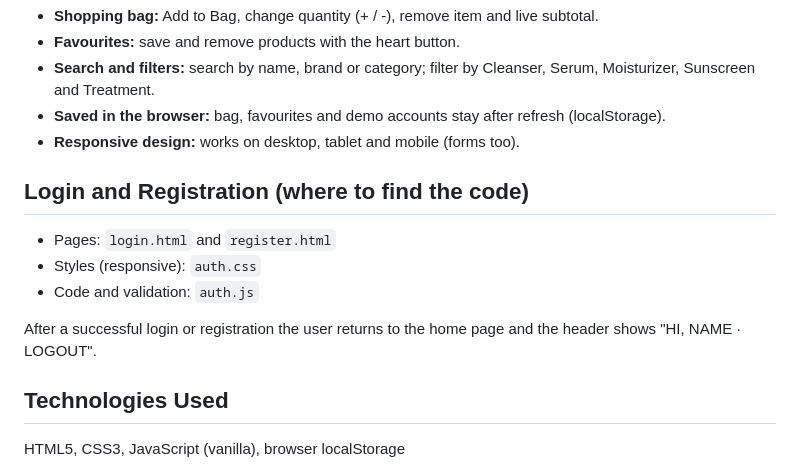
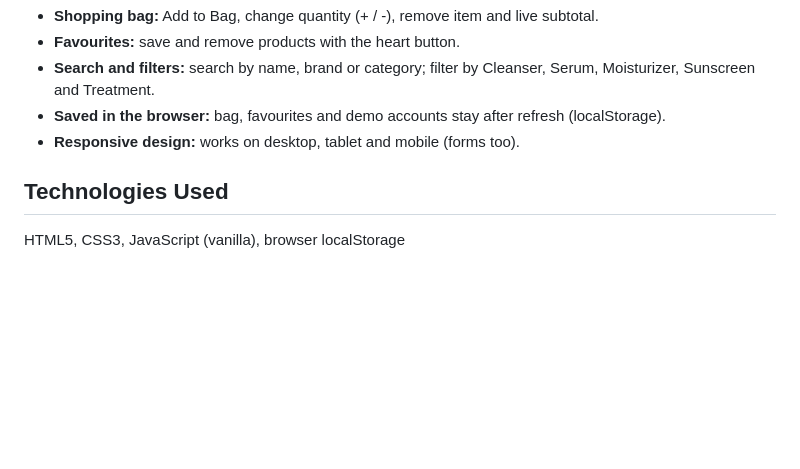
Before and after one commit to reshmidevi-1055/SkincareBD_Internship_AuthenticFour, a Markdown page: README.md, the part around one of its changes. Rendered like a GitHub page; blank space fills up the shorter version.

```diff
--- a/README.md
+++ b/README.md
@@ -16,13 +16,6 @@ I worked on the frontend part of the Skincare BD website: a simple, clean and us
 - **Search and filters:** search by name, brand or category; filter by Cleanser, Serum, Moisturizer, Sunscreen and Treatment.
 - **Saved in the browser:** bag, favourites and demo accounts stay after refresh (localStorage).
 - **Responsive design:** works on desktop, tablet and mobile (forms too).
-
-## Login and Registration (where to find the code)
-- Pages: `login.html` and `register.html`
-- Styles (responsive): `auth.css`
-- Code and validation: `auth.js`
-
-After a successful login or registration the user returns to the home page and the header shows "HI, NAME · LOGOUT".
 
 ## Technologies Used
 HTML5, CSS3, JavaScript (vanilla), browser localStorage
```
Also changed, not shown: other parts of README.md (+2 -1 lines).
